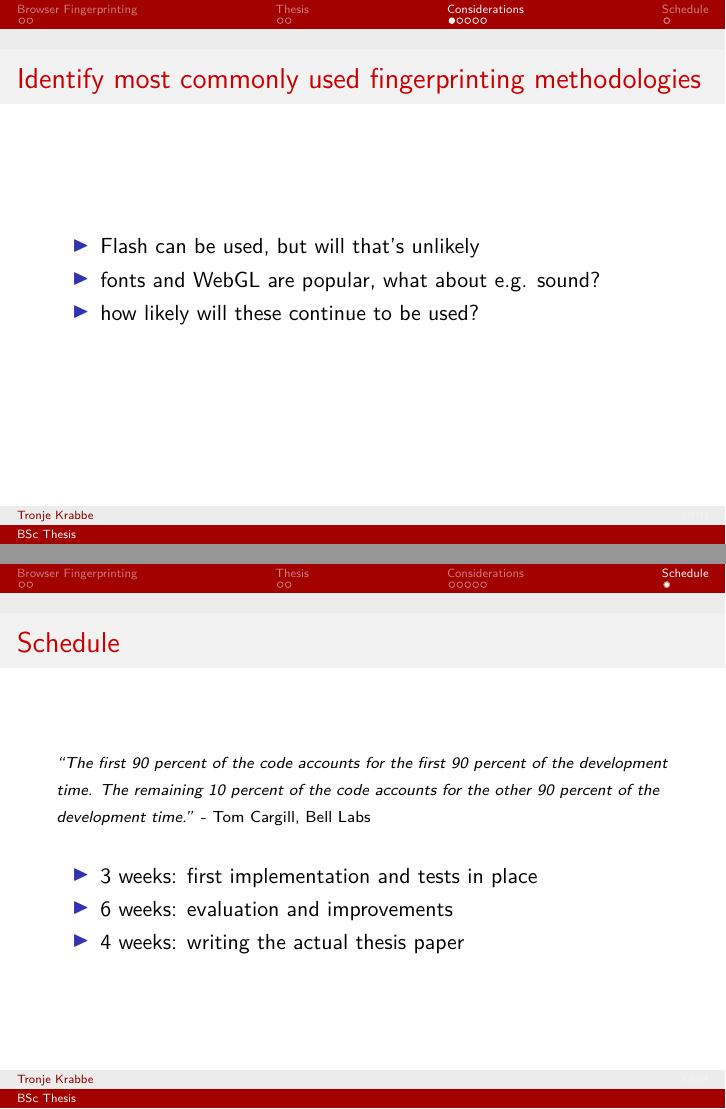
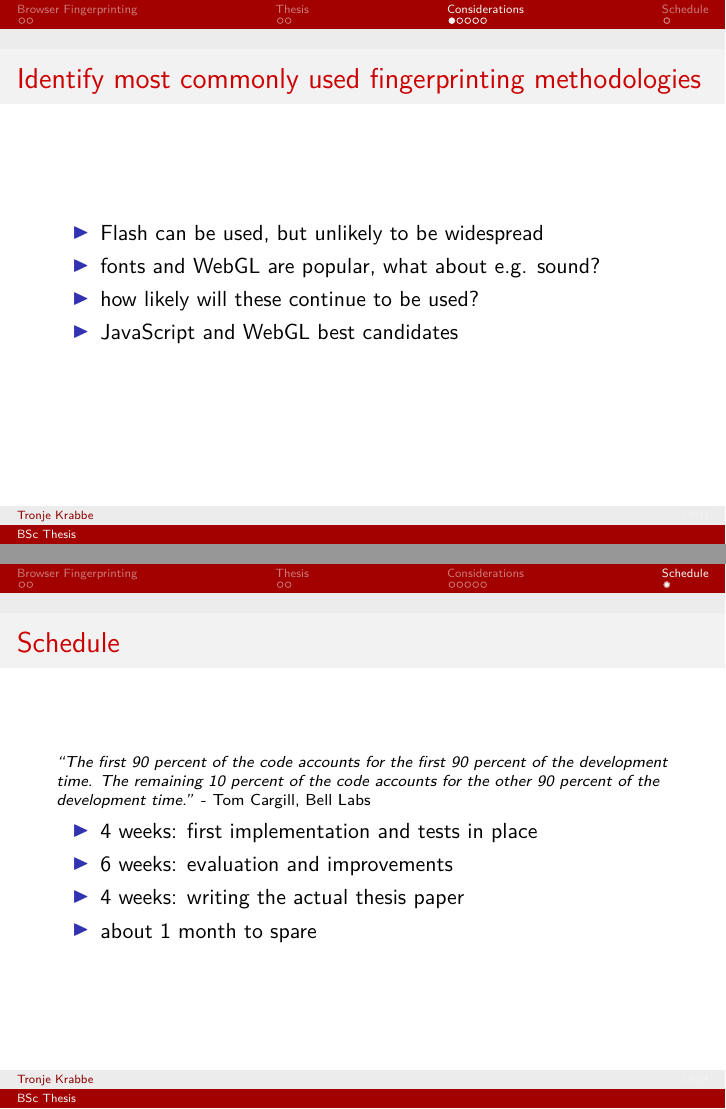
Before and after one commit to tronje/thesis, LaTeX slides (exposé/presentation/pres.tex): pages 7 and 12 of 13, joined at a grey line. Compiled offline with pdfLaTeX.

Commit message:
Small fixes to presentation

```diff
--- a/exposé/presentation/pres.tex
+++ b/exposé/presentation/pres.tex
@@ -68,8 +24,6 @@
 \usepackage{mathtools}
 \usepackage{amsmath}
 
-\usepackage{minted}
-
 \usepackage{graphicx} % Allows including images
 \usepackage{booktabs} % Allows the use of \toprule, \midrule and \bottomrule in tables
 
@@ -78,7 +32,7 @@
 %----------------------------------------------------------------------------------------
 
 \title[BSc Thesis]{Browser Fingerprinting}
-\author{Tronje Krabbe}
+\author[Tronje Krabbe]{Tronje Krabbe\newline\url{tronje@informatik.uni-hamburg.de}}
 \institute[UHH]
 {
 Uni Hamburg \\
@@ -177,9 +131,10 @@ Working Group on Security and Privacy\\
 \begin{frame}
     \frametitle{Identify most commonly used fingerprinting methodologies}
     \begin{itemize}
-        \item Flash can be used, but will that's unlikely
+        \item Flash can be used, but unlikely to be widespread
         \item fonts and WebGL are popular, what about e.g. sound?
         \item how likely will these continue to be used?
+        \item JavaScript and WebGL best candidates
     \end{itemize}
 \end{frame}
 
@@ -254,9 +210,10 @@ Working Group on Security and Privacy\\
     \\
     \normalsize
     \begin{itemize}
-        \item 3 weeks: first implementation and tests in place
+        \item 4 weeks: first implementation and tests in place
         \item 6 weeks: evaluation and improvements
         \item 4 weeks: writing the actual thesis paper
+        \item about 1 month to spare
     \end{itemize}
 \end{frame}
 
```
Also changed, not shown: exposé/presentation/Makefile, exposé/presentation/pres.pdf, exposé/presentation/pres.tex (47 more changed lines).
